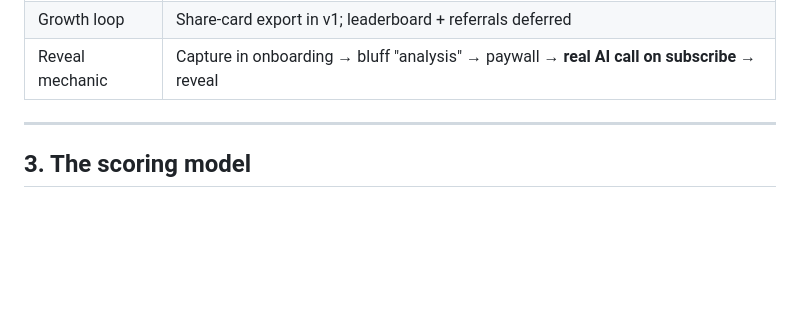
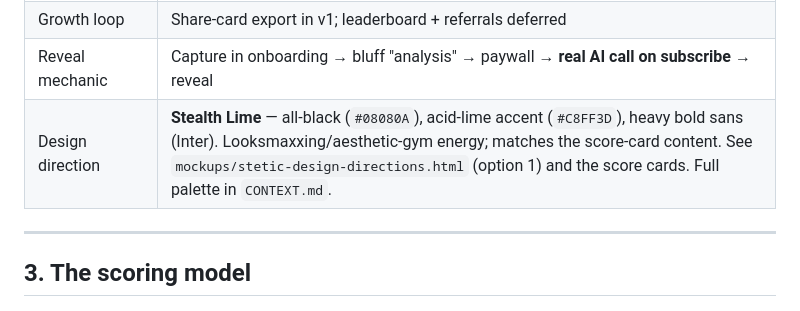
Before and after one commit to JasonGnik/Stetic, a Markdown page: SPEC.md, the part around the change. Rendered like a GitHub page; blank space fills up the shorter version.

Commit message:
Lock design direction: Stealth Lime (option 1)
Co-Authored-By: Claude Opus 4.8 <noreply@anthropic.com>

```diff
--- a/SPEC.md
+++ b/SPEC.md
@@ -37,6 +37,7 @@ Stetic is a hard-paywalled iOS app. A new user goes through a long, investment-b
 | Future-you image | Deferred (use projected score chart for FOMO instead) |
 | Growth loop | Share-card export in v1; leaderboard + referrals deferred |
 | Reveal mechanic | Capture in onboarding → bluff "analysis" → paywall → **real AI call on subscribe** → reveal |
+| Design direction | **Stealth Lime** — all-black (`#08080A`), acid-lime accent (`#C8FF3D`), heavy bold sans (Inter). Looksmaxxing/aesthetic-gym energy; matches the score-card content. See `mockups/stetic-design-directions.html` (option 1) and the score cards. Full palette in `CONTEXT.md`. |
 
 ---
 
```
